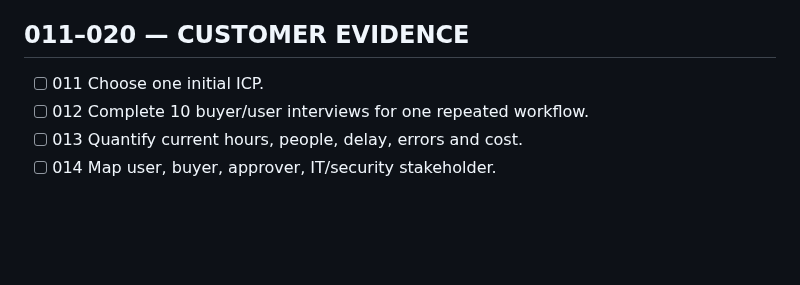
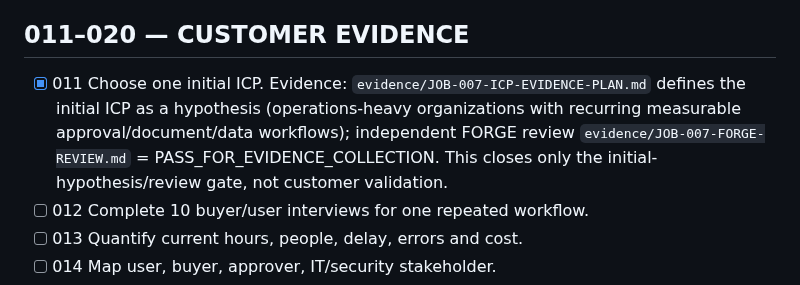
Before and after one commit to anuchit1tube168-cmd/agis-pirate-armada1, a Markdown page: TODO-100.md, the part around the change. Drawn GitHub-style; blank space fills up the shorter version.

Commit message:
evidence: close TODO-011 initial ICP review gate

```diff
--- a/TODO-100.md
+++ b/TODO-100.md
@@ -15,7 +15,7 @@
 - [x] 010 Create RED status when current trajectory fails the math. Evidence: `DO_THE_MATH.md` Math control status gate defines UNKNOWN/RED/YELLOW/GREEN from observed evidence and explicitly keeps current status UNKNOWN while target date/funnel inputs are missing.
 
 ## 011–020 — CUSTOMER EVIDENCE
-- [ ] 011 Choose one initial ICP.
+- [x] 011 Choose one initial ICP. Evidence: `evidence/JOB-007-ICP-EVIDENCE-PLAN.md` defines the initial ICP as a hypothesis (operations-heavy organizations with recurring measurable approval/document/data workflows); independent FORGE review `evidence/JOB-007-FORGE-REVIEW.md` = PASS_FOR_EVIDENCE_COLLECTION. This closes only the initial-hypothesis/review gate, not customer validation.
 - [ ] 012 Complete 10 buyer/user interviews for one repeated workflow.
 - [ ] 013 Quantify current hours, people, delay, errors and cost.
 - [ ] 014 Map user, buyer, approver, IT/security stakeholder.
```
